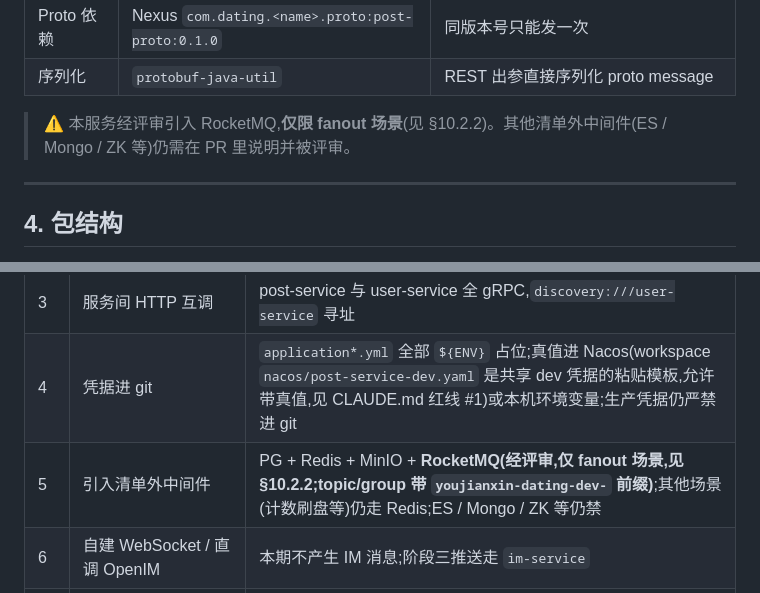
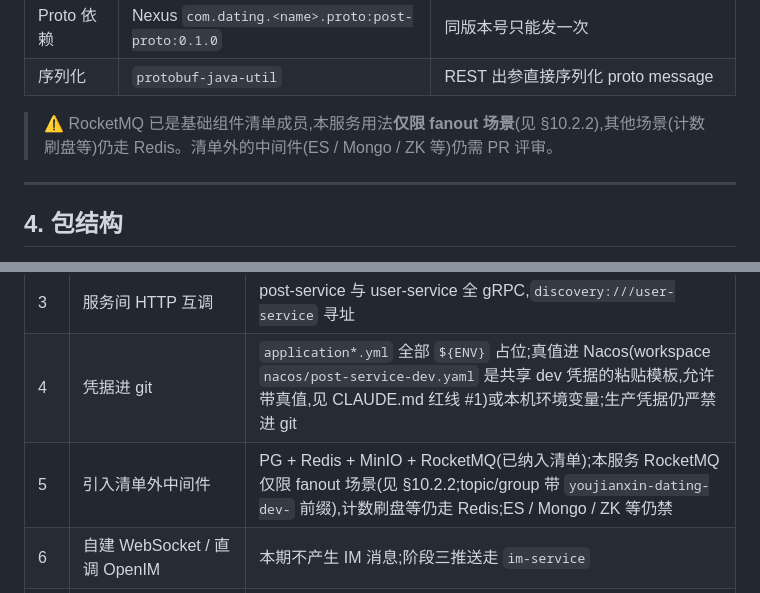
Before and after one commit to jianjiange-site/youjianxin-workspace, a Markdown page: docs/post-service-design.md, 2 parts joined by grey strips. Rendered like a GitHub page.

```diff
--- a/docs/post-service-design.md
+++ b/docs/post-service-design.md
@@ -106,7 +106,7 @@ UGC 内容服务,管三件事:
 | Proto 依赖 | Nexus `com.dating.<name>.proto:post-proto:0.1.0` | 同版本号只能发一次 |
 | 序列化 | `protobuf-java-util` | REST 出参直接序列化 proto message |
 
-> ⚠️ 本服务经评审引入 RocketMQ,**仅限 fanout 场景**(见 §10.2.2)。其他清单外中间件(ES / Mongo / ZK 等)仍需在 PR 里说明并被评审。
+> ⚠️ RocketMQ 已是基础组件清单成员,本服务用法**仅限 fanout 场景**(见 §10.2.2),其他场景(计数刷盘等)仍走 Redis。清单外的中间件(ES / Mongo / ZK 等)仍需 PR 评审。
 
 ---
 
@@ -1271,7 +1271,7 @@ public class UserClient {
 | 2 | 跨服务直连别人库 / Redis / 桶 | 好友 / 性别走 `UserClient` gRPC;workspace 共享桶但**只写自己的 `post-image/` 前缀,不读别的服务的 key 前缀** |
 | 3 | 服务间 HTTP 互调 | post-service 与 user-service 全 gRPC,`discovery:///user-service` 寻址 |
 | 4 | 凭据进 git | `application*.yml` 全部 `${ENV}` 占位;真值进 Nacos(workspace `nacos/post-service-dev.yaml` 是共享 dev 凭据的粘贴模板,允许带真值,见 CLAUDE.md 红线 #1)或本机环境变量;生产凭据仍严禁进 git |
-| 5 | 引入清单外中间件 | PG + Redis + MinIO + **RocketMQ(经评审,仅 fanout 场景,见 §10.2.2;topic/group 带 `youjianxin-dating-dev-` 前缀)**;其他场景(计数刷盘等)仍走 Redis;ES / Mongo / ZK 等仍禁 |
+| 5 | 引入清单外中间件 | PG + Redis + MinIO + RocketMQ(已纳入清单);本服务 RocketMQ 仅限 fanout 场景(见 §10.2.2;topic/group 带 `youjianxin-dating-dev-` 前缀),计数刷盘等仍走 Redis;ES / Mongo / ZK 等仍禁 |
 | 6 | 自建 WebSocket / 直调 OpenIM | 本期不产生 IM 消息;阶段三推送走 `im-service` |
 | 7 | 生产用公网 IP 访问 PG/Redis/Nacos | 本机 dev 用 `38.76.188.242` 是规范;若部署到生产侧自然切容器名 |
 | 8 | `TIMESTAMP` 或写死 `Asia/Shanghai` | 全 `TIMESTAMPTZ`,Hikari `connection-init-sql: SET TIME ZONE 'UTC'`,容器 `TZ=UTC` |
```
Also changed, not shown: CLAUDE.md (+2 -1 lines), docs/student-dev-guide.md (+3 -3 lines).
